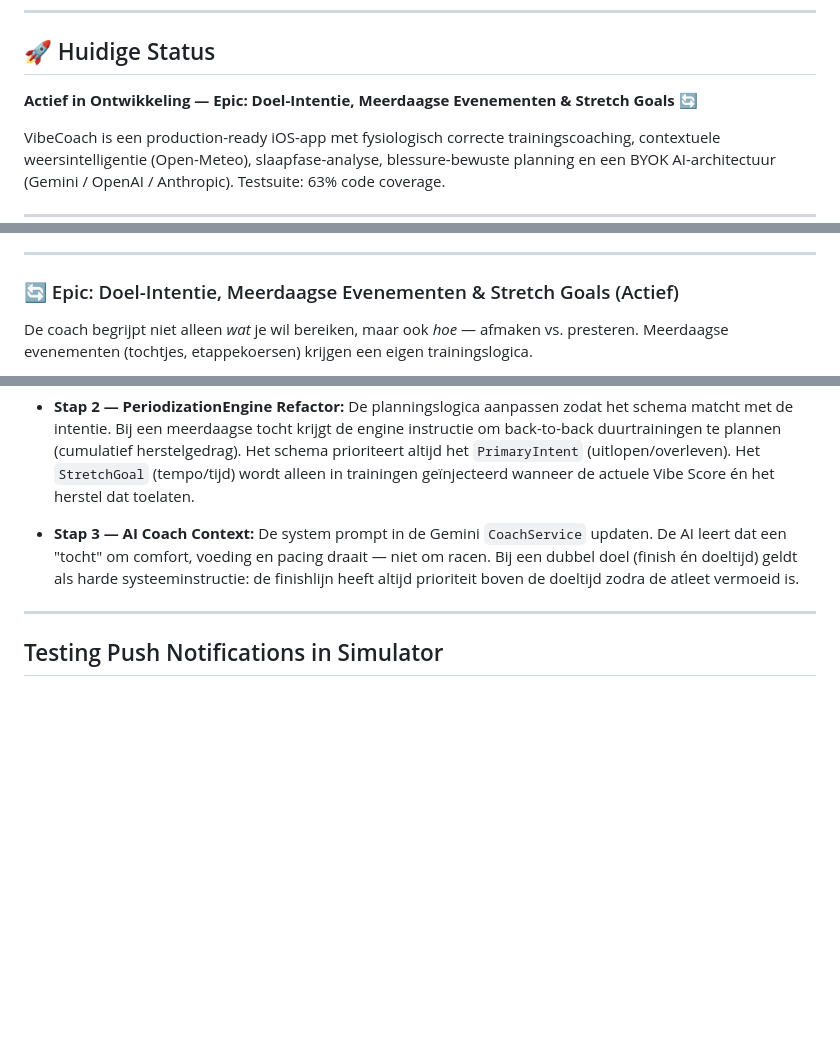
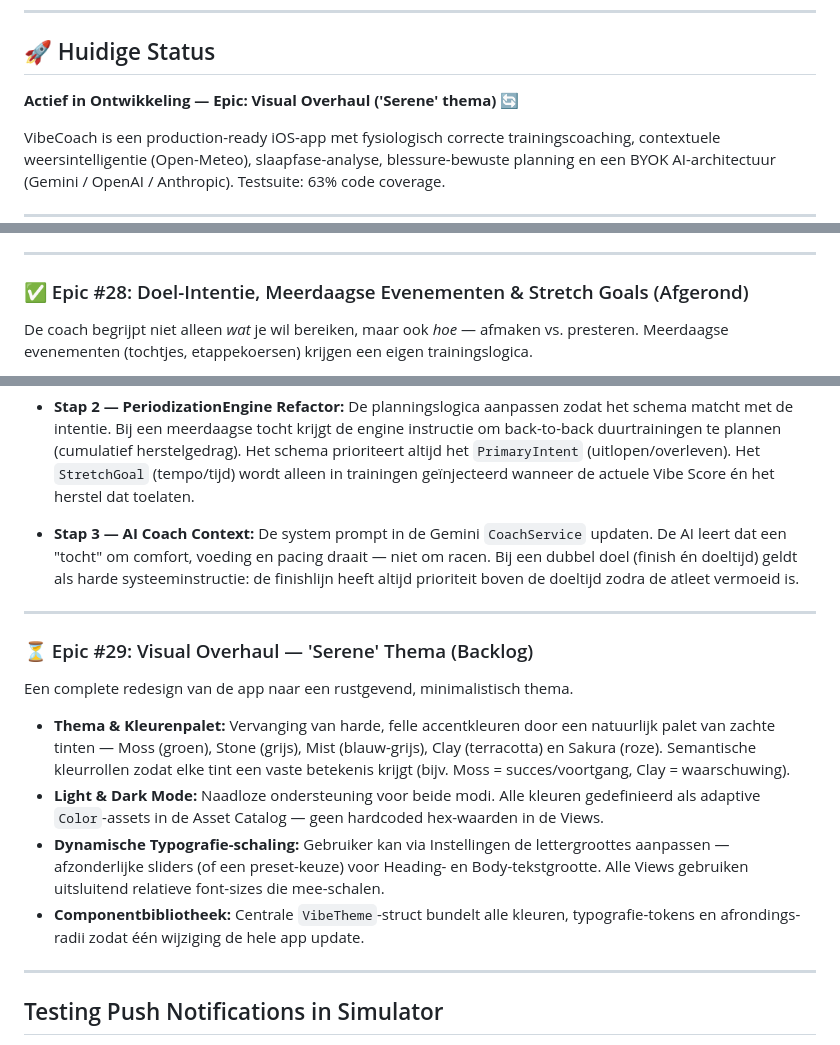
Before and after one commit to markclausing/vibecoach, a Markdown page: README.md, 3 parts joined by grey strips. GitHub-like rendering; blank space fills up the shorter version.

Commit message:
docs: markeer Epic #28 als afgerond en voeg Serene visual overhaul toe aan backlog

```diff
--- a/README.md
+++ b/README.md
@@ -5,7 +5,7 @@ Een iOS-app (gebouwd met SwiftUI) die fungeert als een persoonlijke, slimme fitn
 ---
 
 ## 🚀 Huidige Status
-**Actief in Ontwikkeling — Epic: Doel-Intentie, Meerdaagse Evenementen & Stretch Goals 🔄**
+**Actief in Ontwikkeling — Epic: Visual Overhaul ('Serene' thema) 🔄**
 
 VibeCoach is een production-ready iOS-app met fysiologisch correcte trainingscoaching, contextuele weersintelligentie (Open-Meteo), slaapfase-analyse, blessure-bewuste planning en een BYOK AI-architectuur (Gemini / OpenAI / Anthropic). Testsuite: 63% code coverage.
 
@@ -188,7 +188,7 @@ De unit test coverage van de core services verhogen naar een solide standaard. F
 
 ---
 
-### 🔄 Epic: Doel-Intentie, Meerdaagse Evenementen & Stretch Goals (Actief)
+### ✅ Epic #28: Doel-Intentie, Meerdaagse Evenementen & Stretch Goals (Afgerond)
 
 De coach begrijpt niet alleen *wat* je wil bereiken, maar ook *hoe* — afmaken vs. presteren. Meerdaagse evenementen (tochtjes, etappekoersen) krijgen een eigen trainingslogica.
 
@@ -197,6 +197,17 @@ De coach begrijpt niet alleen *wat* je wil bereiken, maar ook *hoe* — afmaken
 * **Stap 2 — PeriodizationEngine Refactor:** De planningslogica aanpassen zodat het schema matcht met de intentie. Bij een meerdaagse tocht krijgt de engine instructie om back-to-back duurtrainingen te plannen (cumulatief herstelgedrag). Het schema prioriteert altijd het `PrimaryIntent` (uitlopen/overleven). Het `StretchGoal` (tempo/tijd) wordt alleen in trainingen geïnjecteerd wanneer de actuele Vibe Score én het herstel dat toelaten.
 
 * **Stap 3 — AI Coach Context:** De system prompt in de Gemini `CoachService` updaten. De AI leert dat een "tocht" om comfort, voeding en pacing draait — niet om racen. Bij een dubbel doel (finish én doeltijd) geldt als harde systeeminstructie: de finishlijn heeft altijd prioriteit boven de doeltijd zodra de atleet vermoeid is.
+
+---
+
+### ⏳ Epic #29: Visual Overhaul — 'Serene' Thema (Backlog)
+
+Een complete redesign van de app naar een rustgevend, minimalistisch thema.
+
+* **Thema & Kleurenpalet:** Vervanging van harde, felle accentkleuren door een natuurlijk palet van zachte tinten — Moss (groen), Stone (grijs), Mist (blauw-grijs), Clay (terracotta) en Sakura (roze). Semantische kleurrollen zodat elke tint een vaste betekenis krijgt (bijv. Moss = succes/voortgang, Clay = waarschuwing).
+* **Light & Dark Mode:** Naadloze ondersteuning voor beide modi. Alle kleuren gedefinieerd als adaptive `Color`-assets in de Asset Catalog — geen hardcoded hex-waarden in de Views.
+* **Dynamische Typografie-schaling:** Gebruiker kan via Instellingen de lettergroottes aanpassen — afzonderlijke sliders (of een preset-keuze) voor Heading- en Body-tekstgrootte. Alle Views gebruiken uitsluitend relatieve font-sizes die mee-schalen.
+* **Componentbibliotheek:** Centrale `VibeTheme`-struct bundelt alle kleuren, typografie-tokens en afrondings-radii zodat één wijziging de hele app update.
 
 ---
 
```
